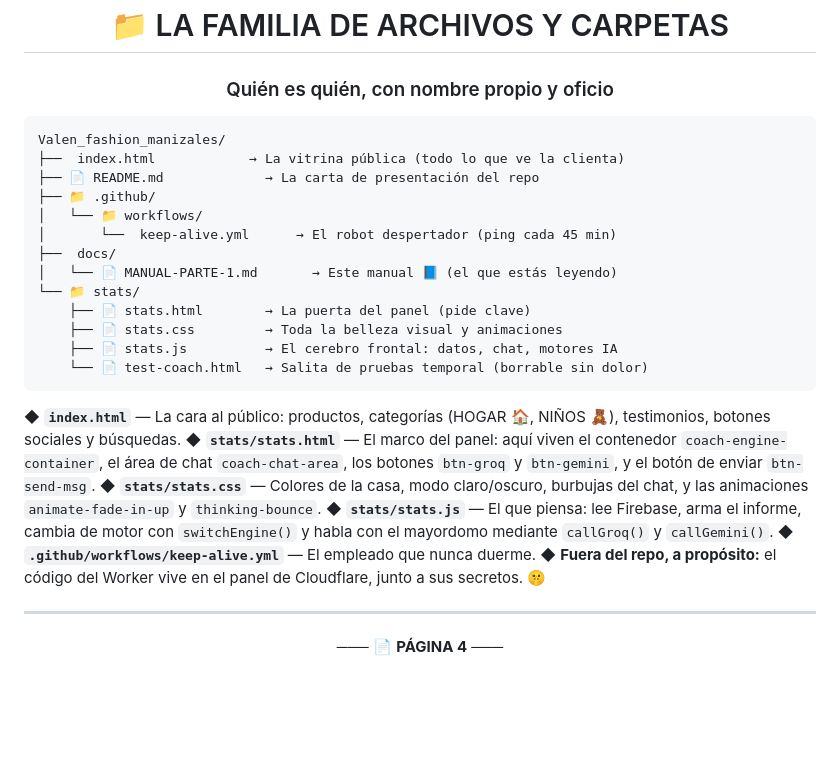
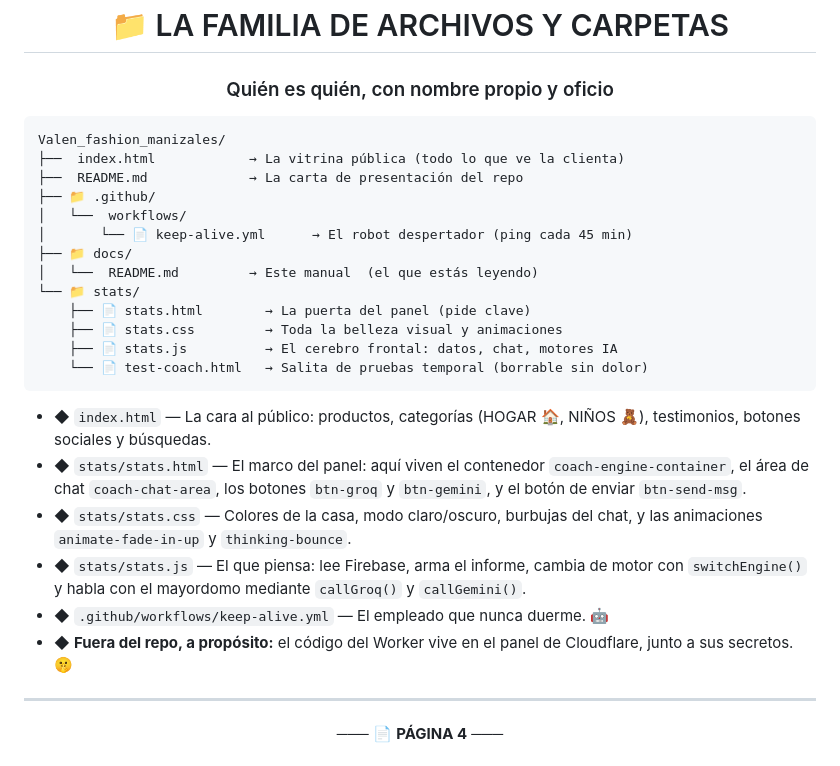
Before and after one commit to andryus0312-collab/Valen_fashion_manizales, a Markdown page: docs/README.md, the part around the change. Rendered like a GitHub page; blank space fills up the shorter version.

Commit message:
Update README.md for clarity and formatting

````diff
--- a/docs/README.md
+++ b/docs/README.md
@@ -138,15 +138,15 @@ Se escriben el `README.md` (la carta de presentación) y este manual (la biblia
 
 </div>
 
-```
+```text
 Valen_fashion_manizales/
 ├──  index.html            → La vitrina pública (todo lo que ve la clienta)
-├── 📄 README.md             → La carta de presentación del repo
+├──  README.md             → La carta de presentación del repo
 ├── 📁 .github/
-│   └── 📁 workflows/
-│       └──  keep-alive.yml      → El robot despertador (ping cada 45 min)
-├──  docs/
-│   └── 📄 MANUAL-PARTE-1.md       → Este manual 📘 (el que estás leyendo)
+│   └──  workflows/
+│       └── 📄 keep-alive.yml      → El robot despertador (ping cada 45 min)
+├── 📁 docs/
+│   └──  README.md         → Este manual  (el que estás leyendo)
 └── 📁 stats/
     ├── 📄 stats.html        → La puerta del panel (pide clave)
     ├── 📄 stats.css         → Toda la belleza visual y animaciones
@@ -154,12 +154,12 @@ Valen_fashion_manizales/
     └── 📄 test-coach.html   → Salita de pruebas temporal (borrable sin dolor)
 ```
 
-◆ **`index.html`** — La cara al público: productos, categorías (HOGAR 🏠, NIÑOS 🧸), testimonios, botones sociales y búsquedas.
-◆ **`stats/stats.html`** — El marco del panel: aquí viven el contenedor `coach-engine-container`, el área de chat `coach-chat-area`, los botones `btn-groq` y `btn-gemini`, y el botón de enviar `btn-send-msg`.
-◆ **`stats/stats.css`** — Colores de la casa, modo claro/oscuro, burbujas del chat, y las animaciones `animate-fade-in-up` y `thinking-bounce`.
-◆ **`stats/stats.js`** — El que piensa: lee Firebase, arma el informe, cambia de motor con `switchEngine()` y habla con el mayordomo mediante `callGroq()` y `callGemini()`.
-◆ **`.github/workflows/keep-alive.yml`** — El empleado que nunca duerme.
-◆ **Fuera del repo, a propósito:** el código del Worker vive en el panel de Cloudflare, junto a sus secretos. 🤫
+- ◆ `index.html` — La cara al público: productos, categorías (HOGAR 🏠, NIÑOS 🧸), testimonios, botones sociales y búsquedas.
+- ◆ `stats/stats.html` — El marco del panel: aquí viven el contenedor `coach-engine-container`, el área de chat `coach-chat-area`, los botones `btn-groq` y `btn-gemini`, y el botón de enviar `btn-send-msg`.
+- ◆ `stats/stats.css` — Colores de la casa, modo claro/oscuro, burbujas del chat, y las animaciones `animate-fade-in-up` y `thinking-bounce`.
+- ◆ `stats/stats.js` — El que piensa: lee Firebase, arma el informe, cambia de motor con `switchEngine()` y habla con el mayordomo mediante `callGroq()` y `callGemini()`.
+- ◆ `.github/workflows/keep-alive.yml` — El empleado que nunca duerme. 🤖
+- ◆ **Fuera del repo, a propósito:** el código del Worker vive en el panel de Cloudflare, junto a sus secretos. 🤫
 
 ---
 
````
